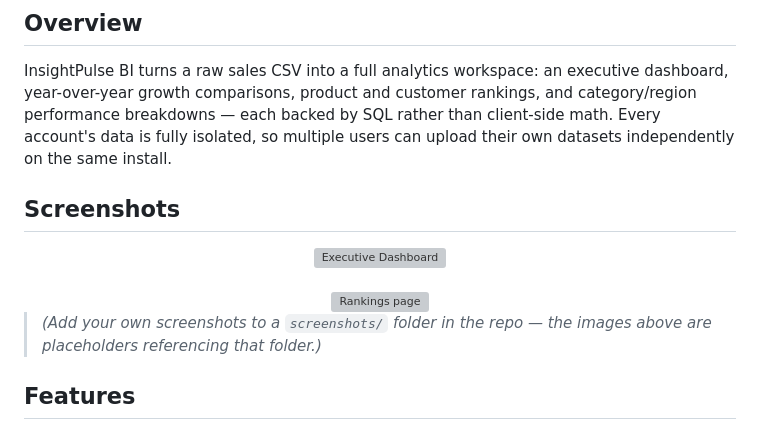
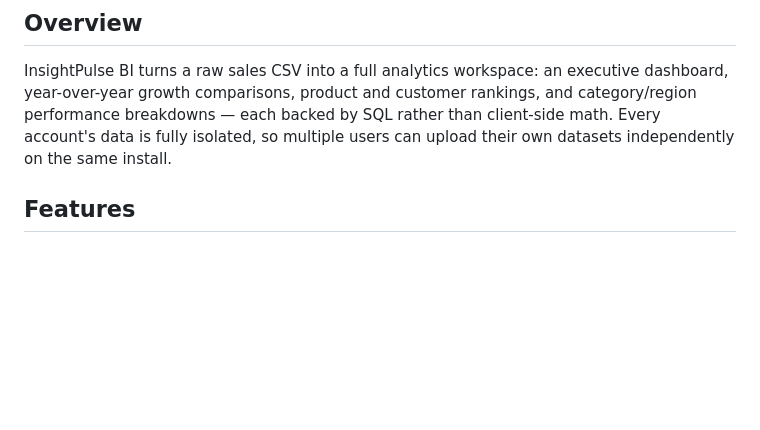
Before and after one commit to sanjiaust/insightpulse-bi, a Markdown page: README.md, the part around the change. Rendered like a GitHub page; blank space fills up the shorter version; grey boxes are pictures that could not be loaded.

```diff
--- a/README.md
+++ b/README.md
@@ -19,15 +19,6 @@ Multi-page BI dashboard with account-based data isolation, year-over-year growth
 
 InsightPulse BI turns a raw sales CSV into a full analytics workspace: an executive dashboard, year-over-year growth comparisons, product and customer rankings, and category/region performance breakdowns — each backed by SQL rather than client-side math. Every account's data is fully isolated, so multiple users can upload their own datasets independently on the same install.
 
-## Screenshots
-
-<div align="center">
-<img src="screenshots/executive-dashboard.png" width="800" alt="Executive Dashboard">
-<br><br>
-<img src="screenshots/rankings.png" width="800" alt="Rankings page">
-</div>
-
-> *(Add your own screenshots to a `screenshots/` folder in the repo — the images above are placeholders referencing that folder.)*
 
 ## Features
 
```
